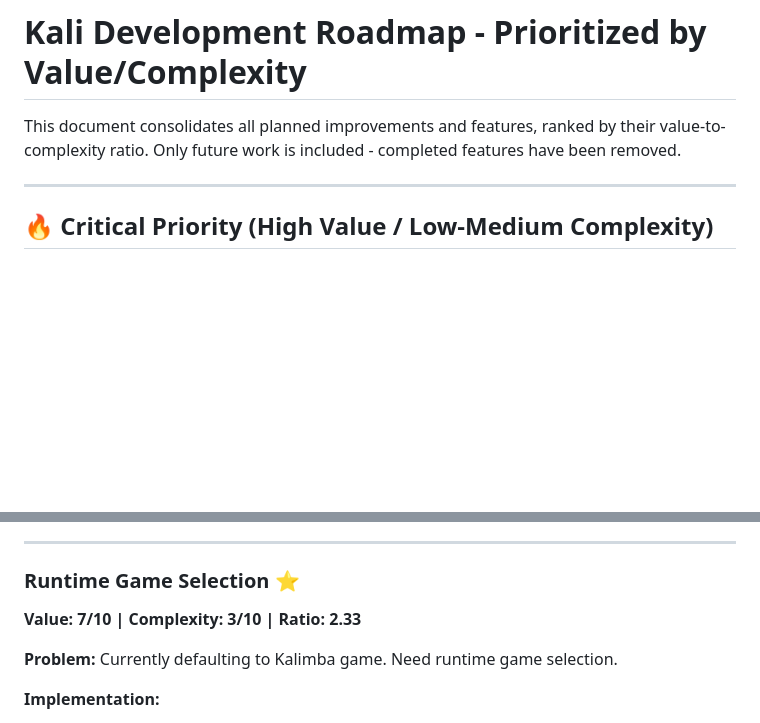
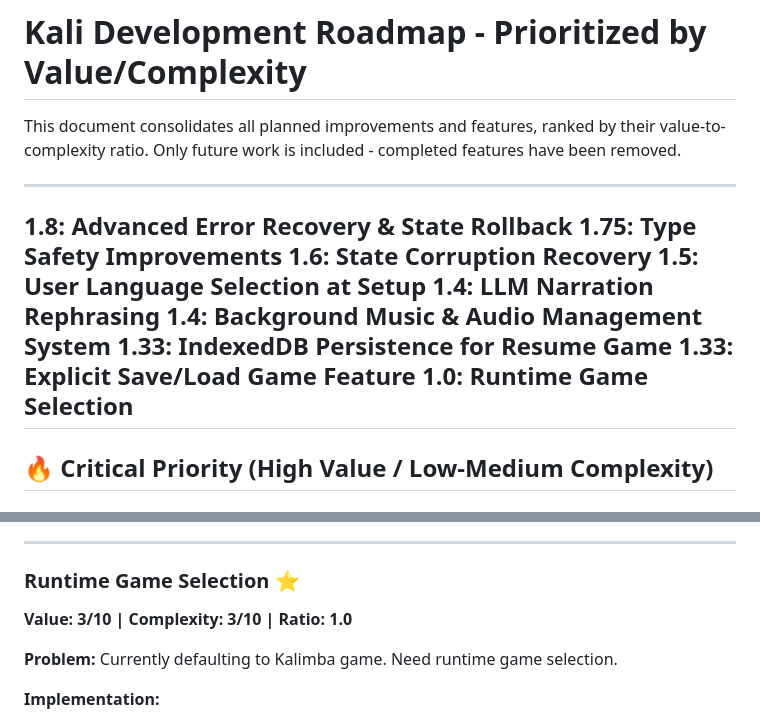
Before and after one commit to fseitun/kali, a Markdown page: discussions/prioritized-roadmap.md, 2 parts joined by grey strips. GitHub-like rendering; blank space fills up the shorter version.

Commit message:
Update prioritized roadmap with new features and adjust complexity ratings
- Added new planned features including advanced error recovery, type safety improvements, and user language selection.
- Updated complexity and value ratings for the runtime game selection feature to reflect current priorities.
- Removed completed features to streamline the roadmap and focus on future improvements.

```diff
--- a/discussions/prioritized-roadmap.md
+++ b/discussions/prioritized-roadmap.md
@@ -2,6 +2,16 @@
 
 This document consolidates all planned improvements and features, ranked by their value-to-complexity ratio. Only future work is included - completed features have been removed.
 
+---
+1.8: Advanced Error Recovery & State Rollback
+1.75: Type Safety Improvements
+1.6: State Corruption Recovery
+1.5: User Language Selection at Setup
+1.4: LLM Narration Rephrasing
+1.4: Background Music & Audio Management System
+1.33: IndexedDB Persistence for Resume Game
+1.33: Explicit Save/Load Game Feature
+1.0: Runtime Game Selection
 ---
 
 ## 🔥 Critical Priority (High Value / Low-Medium Complexity)
@@ -205,7 +215,7 @@ This document consolidates all planned improvements and features, ranked by thei
 ---
 
 ### Runtime Game Selection ⭐
-**Value: 7/10 | Complexity: 3/10 | Ratio: 2.33**
+**Value: 3/10 | Complexity: 3/10 | Ratio: 1.0**
 
 **Problem:** Currently defaulting to Kalimba game. Need runtime game selection.
 
```
